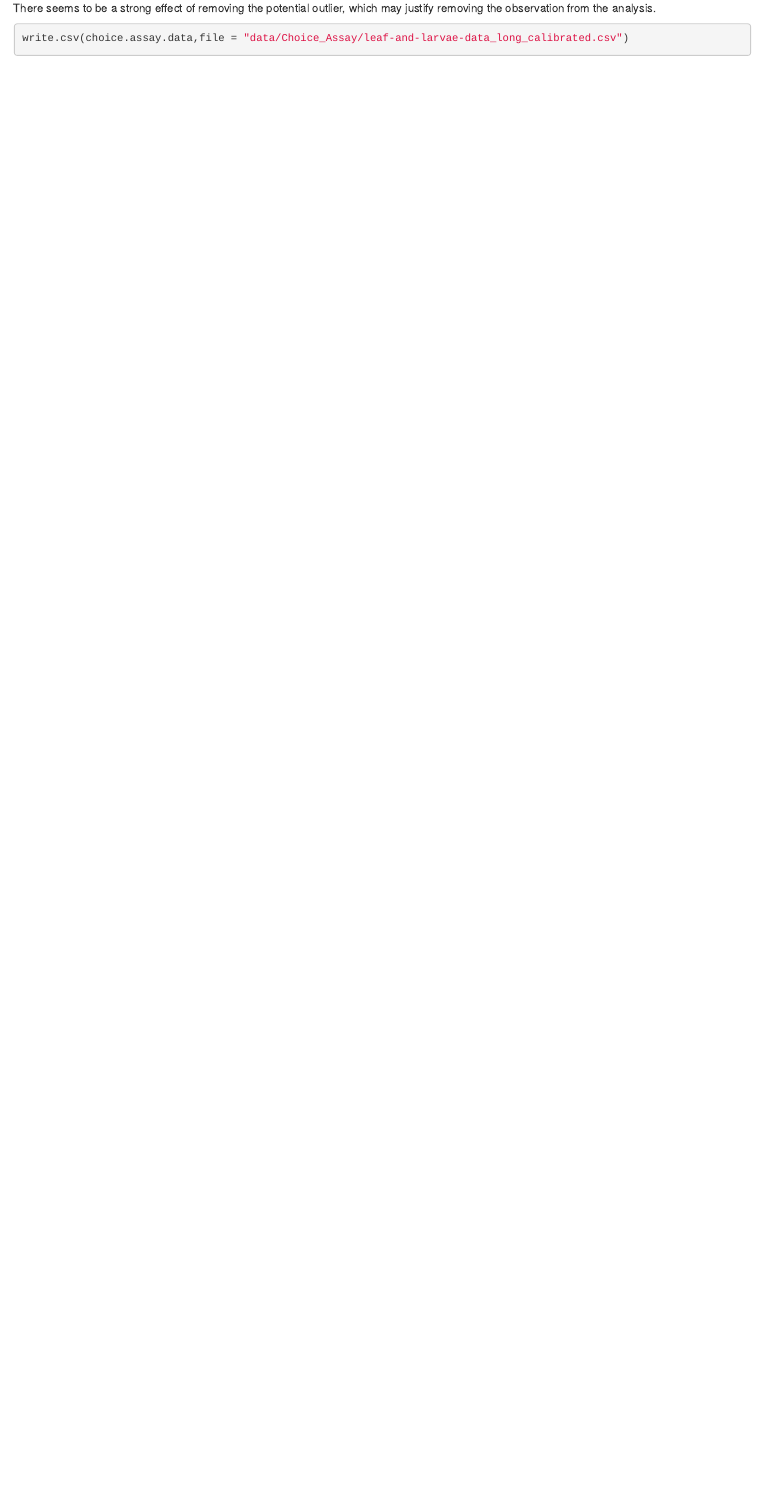
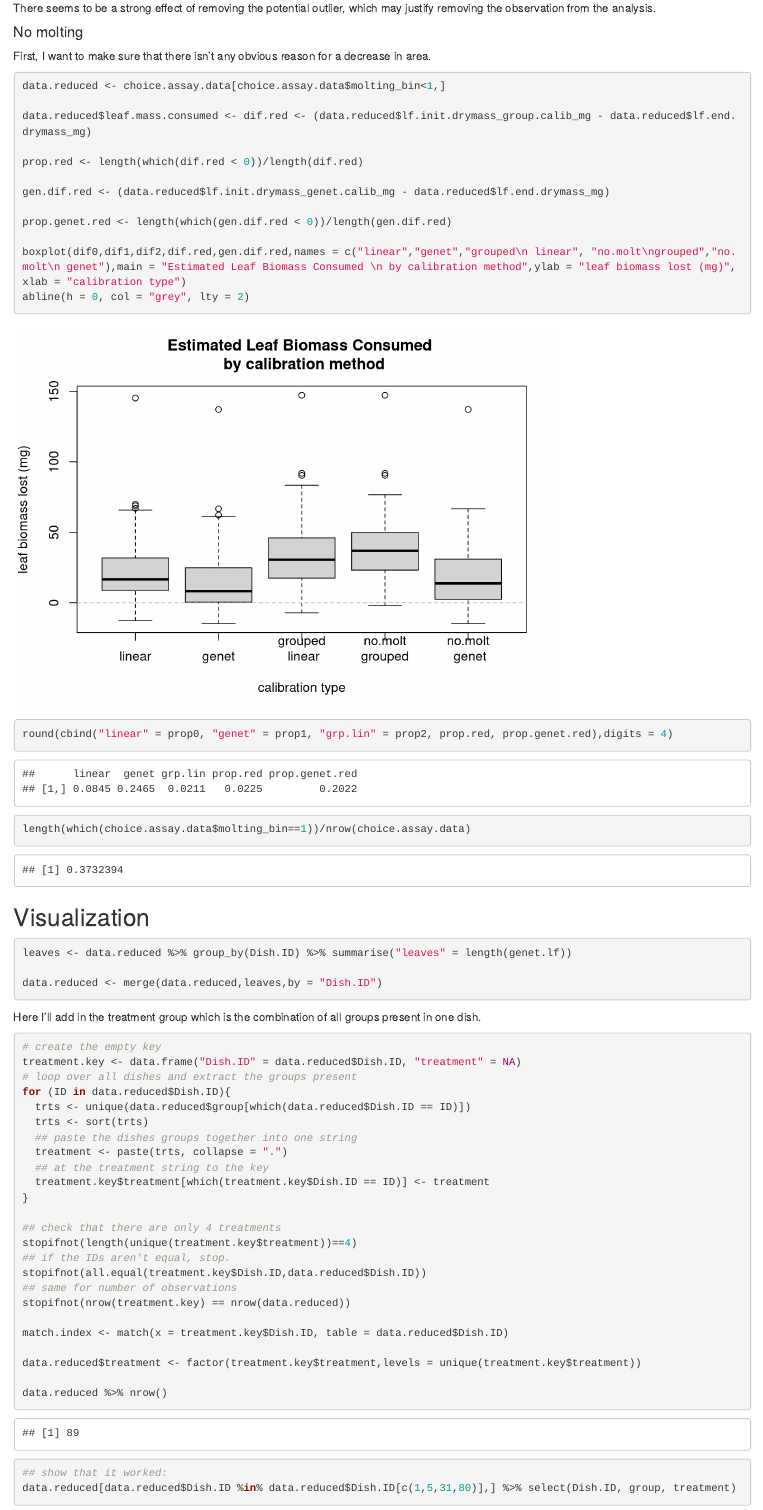
Before and after one commit to morrowcj/aspen-resistance-study, an R Markdown document (scripts/r-notebooks/choice-assay_exploratory-data-viz.Rmd): the page in a window 1100 px wide, from 11810 px down. Rendered offline with R 4.5, knitr and Pandoc, with nearby package versions; code that draws random numbers runs with fixed seeds of ours.

Commit message:
further visualization

````diff
--- a/scripts/r-notebooks/choice-assay_exploratory-data-viz.Rmd
+++ b/scripts/r-notebooks/choice-assay_exploratory-data-viz.Rmd
@@ -327,3 +327,69 @@
 
 There seems to be a strong effect of removing the potential outlier, which may justify removing the observation from the analysis.
 
+#### No molting
+
+First, I want to make sure that there isn't any obvious reason for a decrease in area.
+
+```{r compare without molting}
+data.reduced <- choice.assay.data[choice.assay.data$molting_bin<1,]
+
+data.reduced$leaf.mass.consumed <- dif.red <- (data.reduced$lf.init.drymass_group.calib_mg - data.reduced$lf.end.drymass_mg)
+
+prop.red <- length(which(dif.red < 0))/length(dif.red)
+
+gen.dif.red <- (data.reduced$lf.init.drymass_genet.calib_mg - data.reduced$lf.end.drymass_mg)
+
+prop.genet.red <- length(which(gen.dif.red < 0))/length(gen.dif.red)
+
+boxplot(dif0,dif1,dif2,dif.red,gen.dif.red,names = c("linear","genet","grouped\n linear", "no.molt\ngrouped","no.molt\n genet"),main = "Estimated Leaf Biomass Consumed \n by calibration method",ylab = "leaf biomass lost (mg)",xlab = "calibration type")
+abline(h = 0, col = "grey", lty = 2)
+```
+
+```{r no molting prop}
+round(cbind("linear" = prop0, "genet" = prop1, "grp.lin" = prop2, prop.red, prop.genet.red),digits = 4)
+```
+
+```{r prop. of molting}
+length(which(choice.assay.data$molting_bin==1))/nrow(choice.assay.data)
+```
+
+## Visualization
+
+```{r leaves per dish}
+leaves <- data.reduced %>% group_by(Dish.ID) %>% summarise("leaves" = length(genet.lf))
+
+data.reduced <- merge(data.reduced,leaves,by = "Dish.ID")
+```
+
+Here I'll add in the treatment group which is the combination of all groups
+present in one dish.
+
+```{r treatment group}
+# create the empty key
+treatment.key <- data.frame("Dish.ID" = data.reduced$Dish.ID, "treatment" = NA)
+# loop over all dishes and extract the groups present
+for (ID in data.reduced$Dish.ID){
+  trts <- unique(data.reduced$group[which(data.reduced$Dish.ID == ID)])
+  trts <- sort(trts)
+  ## paste the dishes groups together into one string
+  treatment <- paste(trts, collapse = ".")
+  ## at the treatment string to the key
+  treatment.key$treatment[which(treatment.key$Dish.ID == ID)] <- treatment
+}
+
+## check that there are only 4 treatments
+stopifnot(length(unique(treatment.key$treatment))==4)
+## if the IDs aren't equal, stop.
+stopifnot(all.equal(treatment.key$Dish.ID,data.reduced$Dish.ID))
+## same for number of observations
+stopifnot(nrow(treatment.key) == nrow(data.reduced))
+
+match.index <- match(x = treatment.key$Dish.ID, table = data.reduced$Dish.ID)
+
+data.reduced$treatment <- factor(treatment.key$treatment,levels = unique(treatment.key$treatment))
+
+data.reduced %>% nrow()
+
+## show that it worked:
+data.reduced[data.reduced$Dish.ID %in% data.reduced$Dish.ID[c(1,5,31,80)],] %>% select(Dish.ID, group, treatment)
````
Also changed, not shown: scripts/r-notebooks/choice-assay_exploratory-data-viz.Rmd (53 more changed lines).
